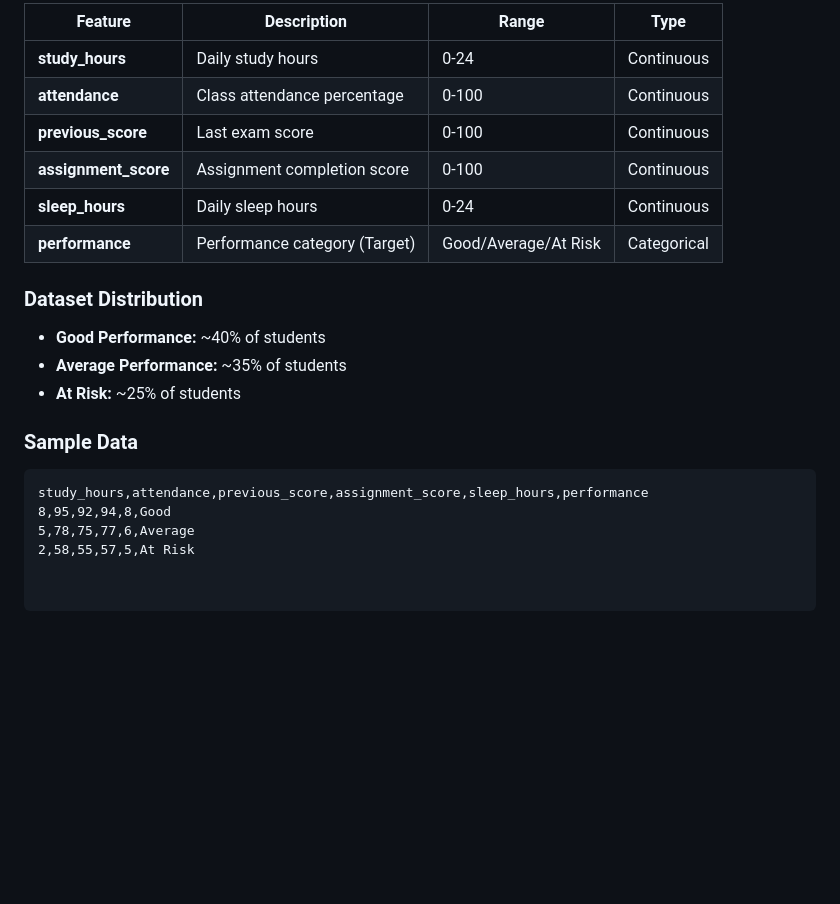
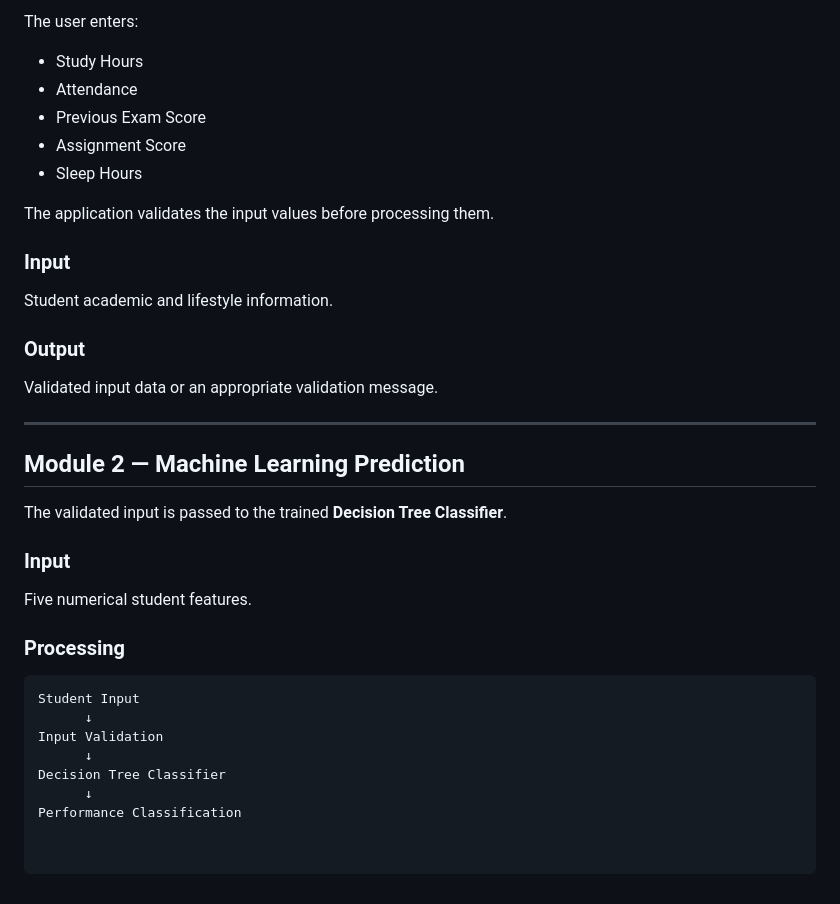
Before and after one commit to sumit25mim10015-byte/student-performance-predictor, a Markdown page: README.md, the part around one of its changes. Drawn GitHub-style; blank space fills up the shorter version.

````diff
--- a/README.md
+++ b/README.md
@@ -114,21 +139,39 @@ Many students struggle academically without understanding the underlying factors
 
-| Feature | Description | Range | Type |
-|---------|-------------|-------|------|
-| **study_hours** | Daily study hours | 0-24 | Continuous |
-| **attendance** | Class attendance percentage | 0-100 | Continuous |
-| **previous_score** | Last exam score | 0-100 | Continuous |
-| **assignment_score** | Assignment completion score | 0-100 | Continuous |
-| **sleep_hours** | Daily sleep hours | 0-24 | Continuous |
-| **performance** | Performance category (Target) | Good/Average/At Risk | Categorical |
+The user enters:
 
-### Dataset Distribution
-- **Good Performance:** ~40% of students
-- **Average Performance:** ~35% of students
-- **At Risk:** ~25% of students
+- Study Hours
+- Attendance
+- Previous Exam Score
+- Assignment Score
+- Sleep Hours
 
-### Sample Data
-```csv
-study_hours,attendance,previous_score,assignment_score,sleep_hours,performance
-8,95,92,94,8,Good
-5,78,75,77,6,Average
-2,58,55,57,5,At Risk
+The application validates the input values before processing them.
+
+### Input
+
+Student academic and lifestyle information.
+
+### Output
+
+Validated input data or an appropriate validation message.
+
+---
+
+## Module 2 — Machine Learning Prediction
+
+The validated input is passed to the trained **Decision Tree Classifier**.
+
+### Input
+
+Five numerical student features.
+
+### Processing
+
+```text
+Student Input
+      ↓
+Input Validation
+      ↓
+Decision Tree Classifier
+      ↓
+Performance Classification
````
Also changed, not shown: other parts of README.md (+97 -72 lines).
